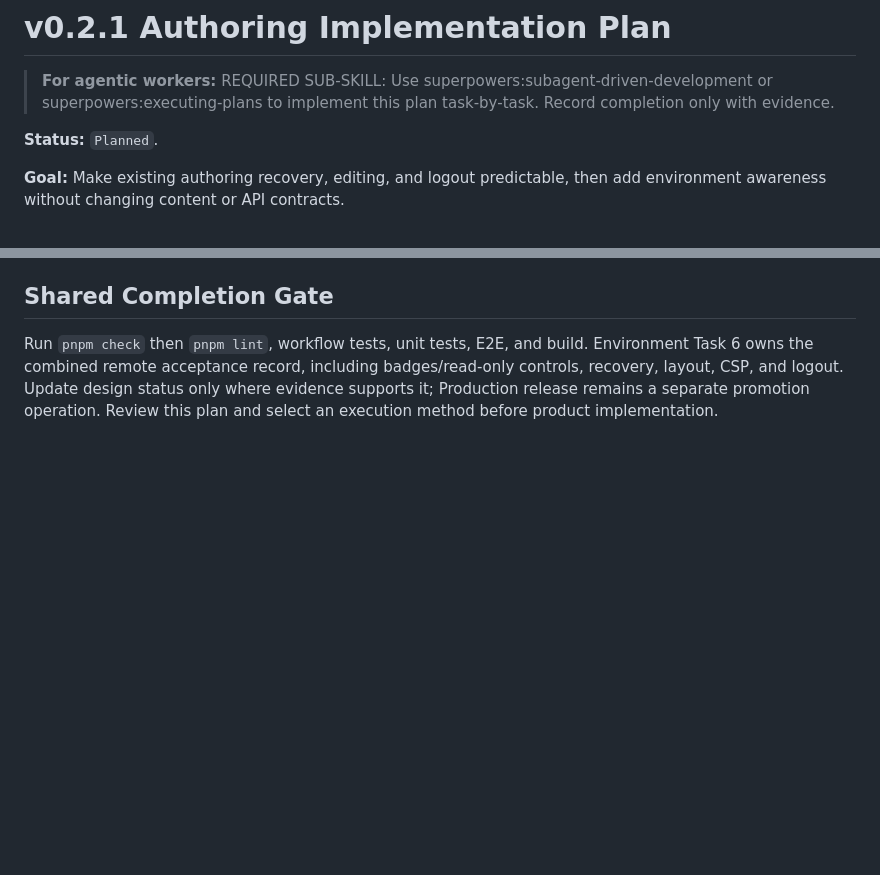
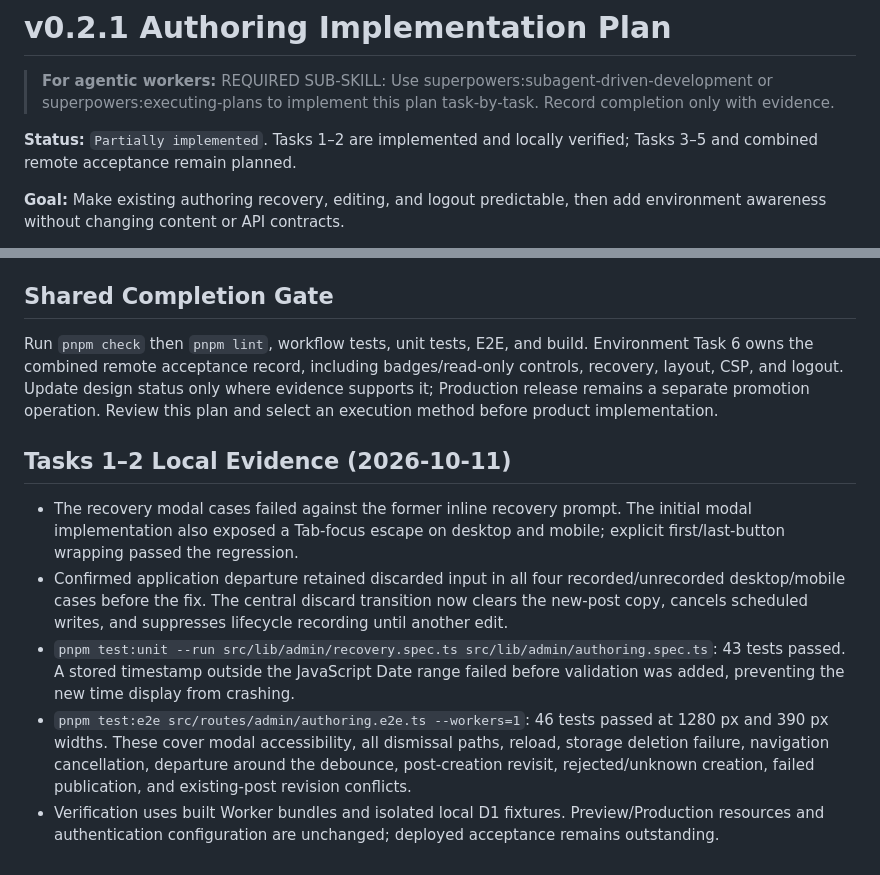
Before and after one commit to herokwon/blog, a Markdown page: docs/operations/v0.2.1-authoring.md, 2 parts joined by grey strips. Rendered like a GitHub page; blank space fills up the shorter version.

Commit message:
docs: record authoring recovery validation

```diff
--- a/docs/operations/v0.2.1-authoring.md
+++ b/docs/operations/v0.2.1-authoring.md
@@ -2,7 +2,7 @@
 
 > **For agentic workers:** REQUIRED SUB-SKILL: Use superpowers:subagent-driven-development or superpowers:executing-plans to implement this plan task-by-task. Record completion only with evidence.
 
-**Status:** `Planned`.
+**Status:** `Partially implemented`. Tasks 1–2 are implemented and locally verified; Tasks 3–5 and combined remote acceptance remain planned.
 
 **Goal:** Make existing authoring recovery, editing, and logout predictable,
 then add environment awareness without changing content or API contracts.
@@ -182,3 +182,24 @@ badges/read-only controls, recovery, layout, CSP, and logout. Update design
 status only where evidence supports it; Production release remains a separate
 promotion operation. Review this plan and select an execution method before
 product implementation.
+
+## Tasks 1–2 Local Evidence (2026-10-11)
+
+- The recovery modal cases failed against the former inline recovery prompt.
+  The initial modal implementation also exposed a Tab-focus escape on desktop
+  and mobile; explicit first/last-button wrapping passed the regression.
+- Confirmed application departure retained discarded input in all four
+  recorded/unrecorded desktop/mobile cases before the fix. The central discard
+  transition now clears the new-post copy, cancels scheduled writes, and
+  suppresses lifecycle recording until another edit.
+- `pnpm test:unit --run src/lib/admin/recovery.spec.ts src/lib/admin/authoring.spec.ts`:
+  43 tests passed. A stored timestamp outside the JavaScript Date range failed
+  before validation was added, preventing the new time display from crashing.
+- `pnpm test:e2e src/routes/admin/authoring.e2e.ts --workers=1`:
+  46 tests passed at 1280 px and 390 px widths. These cover modal accessibility,
+  all dismissal paths, reload, storage deletion failure, navigation cancellation,
+  departure around the debounce, post-creation revisit, rejected/unknown
+  creation, failed publication, and existing-post revision conflicts.
+- Verification uses built Worker bundles and isolated local D1 fixtures.
+  Preview/Production resources and authentication configuration are unchanged;
+  deployed acceptance remains outstanding.
```
Also changed, not shown: other parts of docs/operations/v0.2.1-authoring.md (+8 -8 lines), docs/architecture/content-domain.md (+5 -4 lines).
